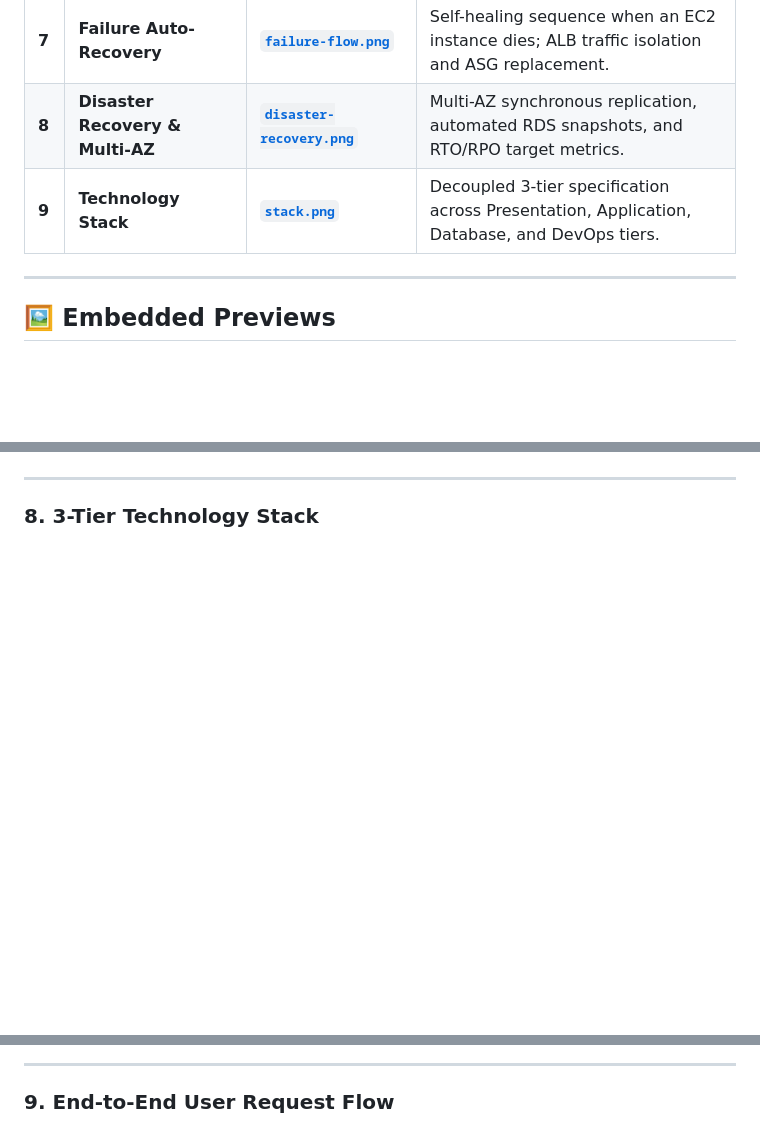
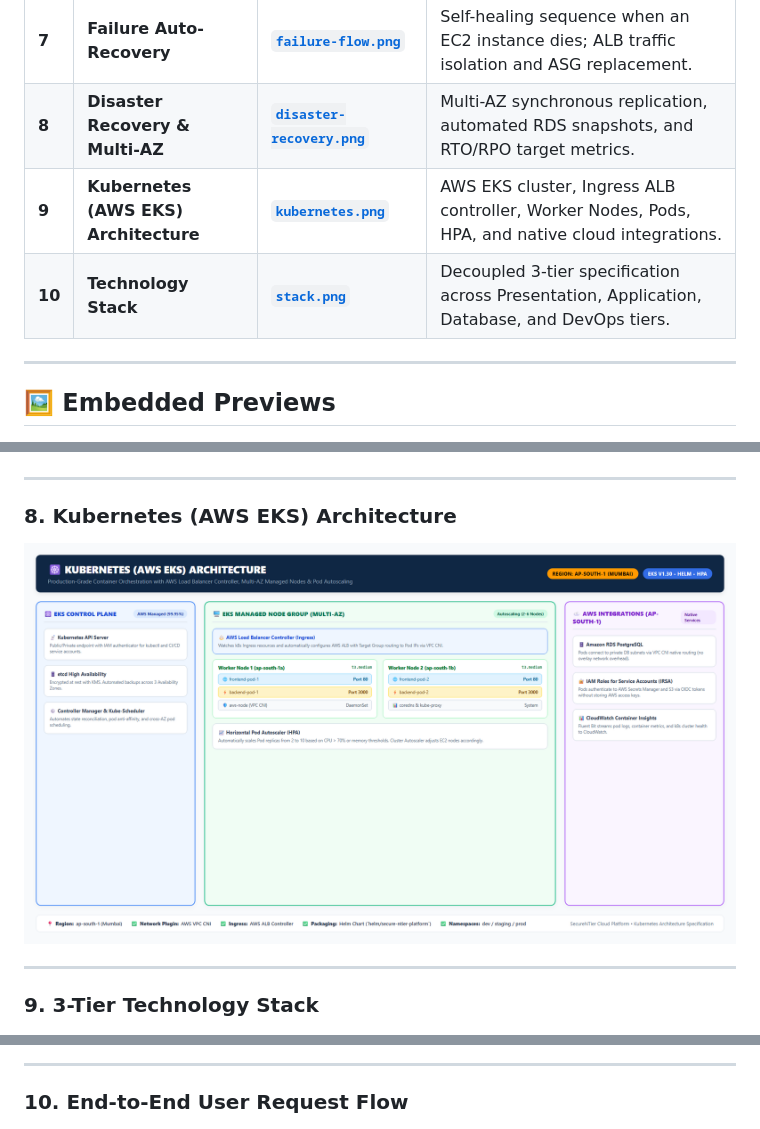
Before and after one commit to shubhu-io/secure-3-tier-aws-web-application, a Markdown page: diagrams/README.md, 3 parts joined by grey strips. Rendered like a GitHub page; pictures changed too: diagrams/kubernetes.png (added); blank space fills up the shorter version.

Commit message:
docs: restore kubernetes architecture diagram and integrate into diagrams gallery and overview

```diff
--- a/diagrams/README.md
+++ b/diagrams/README.md
@@ -18,7 +18,8 @@ All diagrams are standardized to showcase **AWS Region `ap-south-1` (Mumbai)**.
 | **6** | **Deployment Lifecycle & Rollback** | [**`deployment-flow.png`**](./deployment-flow.png) | Complete deployment lifecycle with automated health verification and zero-downtime rollback. |
 | **7** | **Failure Auto-Recovery** | [**`failure-flow.png`**](./failure-flow.png) | Self-healing sequence when an EC2 instance dies; ALB traffic isolation and ASG replacement. |
 | **8** | **Disaster Recovery & Multi-AZ** | [**`disaster-recovery.png`**](./disaster-recovery.png) | Multi-AZ synchronous replication, automated RDS snapshots, and RTO/RPO target metrics. |
-| **9** | **Technology Stack** | [**`stack.png`**](./stack.png) | Decoupled 3-tier specification across Presentation, Application, Database, and DevOps tiers. |
+| **9** | **Kubernetes (AWS EKS) Architecture** | [**`kubernetes.png`**](./kubernetes.png) | AWS EKS cluster, Ingress ALB controller, Worker Nodes, Pods, HPA, and native cloud integrations. |
+| **10**| **Technology Stack** | [**`stack.png`**](./stack.png) | Decoupled 3-tier specification across Presentation, Application, Database, and DevOps tiers. |
 
 ---
 
@@ -59,12 +60,17 @@ All diagrams are standardized to showcase **AWS Region `ap-south-1` (Mumbai)**.
 
 ---
 
-### 8. 3-Tier Technology Stack
+### 8. Kubernetes (AWS EKS) Architecture
+![Kubernetes EKS](./kubernetes.png)
+
+---
+
+### 9. 3-Tier Technology Stack
 ![Technology Stack](./stack.png)
 
 ---
 
-### 9. End-to-End User Request Flow
+### 10. End-to-End User Request Flow
 ![User Request Flow](./request-flow.png)
 
 ---
```
Also changed, not shown: README.md (+2 -1 lines), docs/architecture/overview.md (+5 -3 lines).
